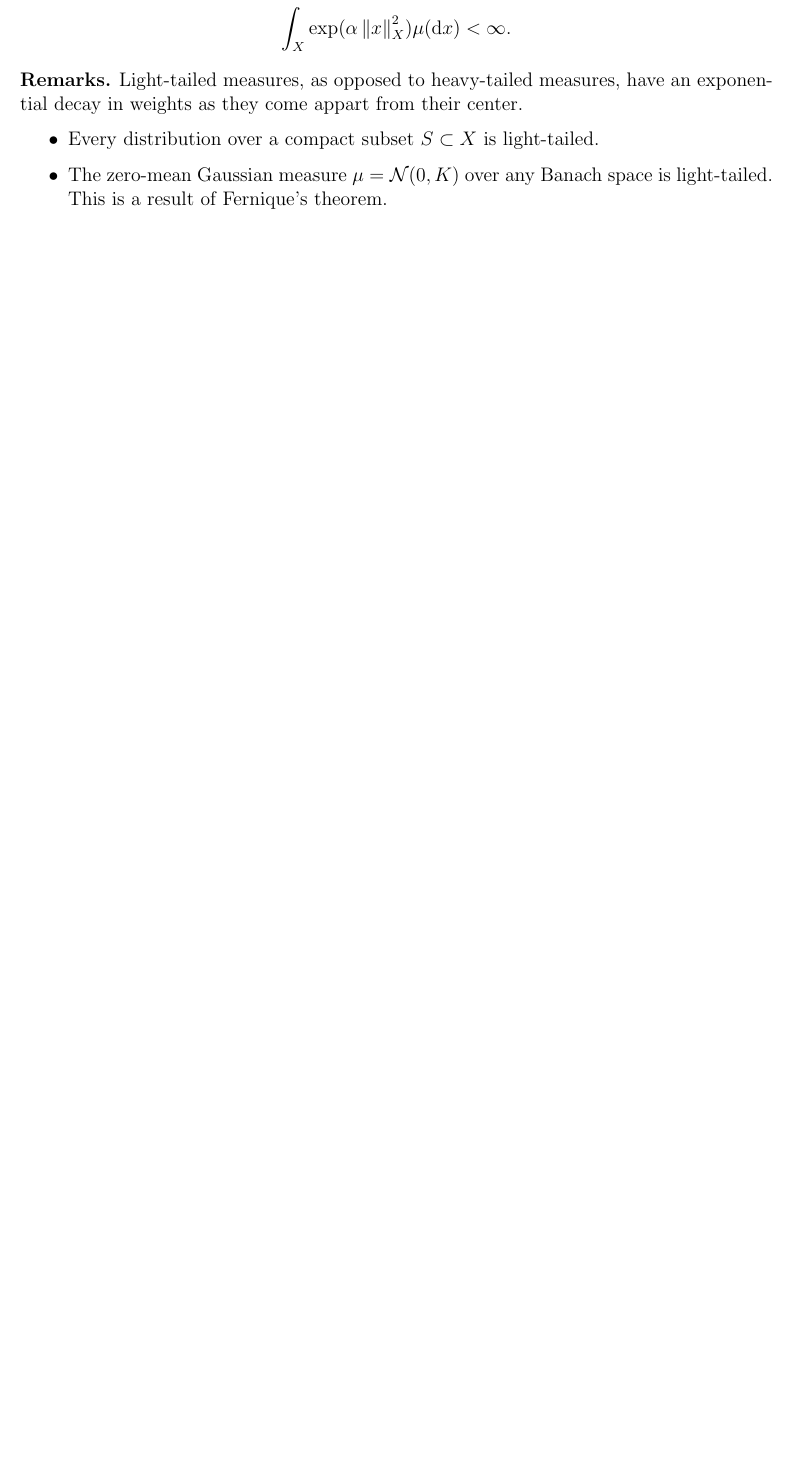
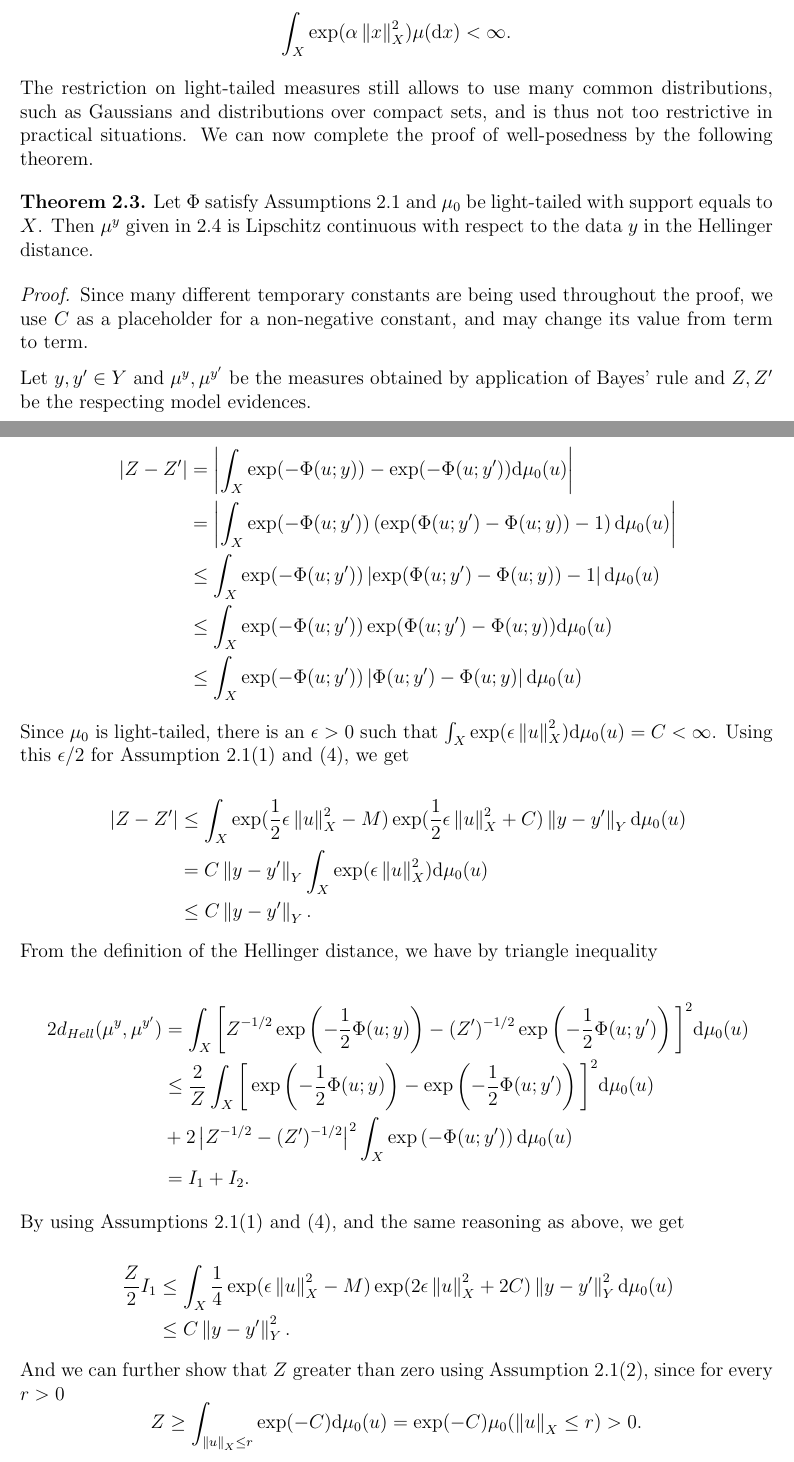
Before and after one commit to matthieubulte/smc, a LaTeX thesis (thesis/Thesis.tex, which reads thesis/BayesianInverseProblem.tex): part of page 14 of 23 before the commit and two parts of pages 14 and 15 of 25 after it, the two joined at a grey line, cut so that both start at the same text, the shorter picture padded with empty space. The pictures show the PDF file thesis/Thesis.pdf that the author committed with the source.

Commit message:
complete section on bayesian inversion

```diff
--- a/thesis/BayesianInverseProblem.tex
+++ b/thesis/BayesianInverseProblem.tex
@@ -238,3 +238,10 @@ We now state Bayes' rule for continuous distribution and prove it using the prev
   where $Z_y = \int_X\exp(-\Phi(u;y))\mu_0(\d u)$.
 \end{proof}
 
+The previous theorems provide a well defined solution to the bayesian inverse problem. In order to consider the problem well-posed, we still need to prove that the solution is continuous with respect to the data $y$. In order to prove this continuity of the solution, we need to define a metric over the space of probability measures.
+
+\begin{definition} The \textit{Hellinger distance} between $\mu$ and $\mu'$ is
+
+  \begin{equation*}
+    d_{Hell}(\mu, \mu') = \sqrt{\frac12\int\left(\frac{\d \mu}{\d \nu} - \frac{\d \mu'}{\d \nu}\right)^2\d \nu},
+  \end{equation*}
@@ -247,10 +259,17 @@ We now state Bayes' rule for continuous distribution and prove it using the prev
   \end{equation*}
 \end{definition}
 
-\begin{remarks} Light-tailed measures, as opposed to heavy-tailed measures, have an exponential decay in weights as they come appart from their center.
+The restriction on light-tailed measures still allows to use many common distributions, such as Gaussians and distributions over compact sets, and is thus not too restrictive in practical situations. We can now complete the proof of well-posedness by the following theorem.
 
-  \begin{itemize}
-  \item Every distribution over a compact subset $S \subset X$ is light-tailed.
-  \item The zero-mean Gaussian measure $\mu = \mathcal{N}(0, K)$ over any Banach space is light-tailed. This is a result of Fernique's theorem.
-  \end{itemize}
-\end{remarks}
+\begin{theorem}
+  Let $\Phi$ satisfy Assumptions \ref{assumption-ll} and $\mu_0$ be light-tailed with support equals to $X$. Then $\mu^y$ given in \ref{bayes-rule} is Lipschitz continuous with respect to the data $y$ in the Hellinger distance.
+\end{theorem}
+
+\begin{proof}
+  Since many different temporary constants are being used throughout the proof, we use $C$ as a placeholder for a non-negative constant, and may change its value from term to term.
+
+  Let $y, y' \in Y$ and  $\mu^y, \mu^{y'}$ be the measures obtained by application of Bayes' rule and $Z, Z'$ be the respecting model evidences.
+
+  \begin{equation*}
+    \begin{aligned}
+      |Z - Z'|
@@ -257,3 +280,61 @@ We now state Bayes' rule for continuous distribution and prove it using the prev
+      &\le \int_X \exp(-\Phi(u; y'))\left|\Phi(u; y')-\Phi(u; y)\right| \d \mu_0(u)
+    \end{aligned}
+  \end{equation*}
+
+  Since $\mu_0$ is light-tailed, there is an $\epsilon > 0$ such that $\int_X\exp(\epsilon \norm{u}_X^2)\d \mu_0(u) = C < \infty$. Using this $\epsilon / 2$ for Assumption \ref{assumption-ll}(1) and (4), we get
+
+  \begin{equation*}
+    \begin{aligned}
+      |Z - Z'|
+      &\le \int_X \exp(\frac12\epsilon\norm{u}_X^2 - M)\exp(\frac12\epsilon\norm{u}_X^2 + C)\norm{y - y'}_Y \d\mu_0(u) \\
+      &= C  \norm{y - y'}_Y \int_X \exp(\epsilon\norm{u}_X^2) \d\mu_0(u)\\
+      &\le C\norm{y - y'}_Y.
+      \end{aligned}
+  \end{equation*}
+
+  From the definition of the Hellinger distance, we have by triangle inequality
+
+  \begin{equation*}
+    \begin{aligned}
+      2d_{Hell}(\mu^y, \mu^{y'}) &= \int_X\bigg[Z^{-1/2}\exp\left(-\frac12\Phi(u;y)\right) - (Z')^{-1/2}\exp\left(-\frac12\Phi(u; y')\right)\bigg]^2\d\mu_0(u)\\
+      &\le \frac2Z\int_X\bigg[\exp\left(-\frac12\Phi(u;y)\right) - \exp\left(-\frac12\Phi(u; y')\right)\bigg]^2\d\mu_0(u)\\
+      &+ 2\left|Z^{-1/2} - (Z')^{-1/2}\right|^2\int_X\exp\left(-\Phi(u; y')\right)\d\mu_0(u)\\
+      &= I_1 + I_2.
+    \end{aligned}
+  \end{equation*}
+
+  By using Assumptions \ref{assumption-ll}(1) and (4), and the same reasoning as above, we get
+
+  \begin{equation*}
+    \begin{aligned}
+      \frac{Z}2I_1 &\le \int_X\frac14\exp(\epsilon\norm{u}_X^2 - M)\exp(2\epsilon\norm{u}_X^2 + 2C)\norm{y - y'}_Y^2 \d\mu_0(u)\\
+        & \le C\norm{y - y'}_Y^2.
+    \end{aligned}
+  \end{equation*}
+
+  And we can further show that $Z$ greater than zero using Assumption \ref{assumption-ll}(2), since for every $r > 0$
+  \begin{equation*}
+    Z \ge \int_{\norm{u}_X \le r}\exp(-C)\d\mu_0(u) = \exp(-C)\mu_0(\norm{u}_X \le r) > 0.
+  \end{equation*}
+  Where the last inequality holds because $\mu_0$ has support equal to $X$. This together with the previously given upper bound on $Z / 2 I_1$ gives us $I_1 \le C\norm{y - y'}$.
+
+  Additionally, we have
+
+  \begin{align*}
+    \left|Z^{-1/2} - (Z')^{-1/2}\right|^2
+    &= \left|\frac{\sqrt{Z} - \sqrt{Z'}}{\sqrt{ZZ'}}\right|^2 \leq \left|\frac{\sqrt{Z} - \sqrt{Z'}}{Z \land Z'}\right|^2 \\
+    &= (Z \land Z')^{-3}\left|\sqrt{Z \land Z'}(\sqrt{Z} - \sqrt{Z'})\right|^2\\
+    &\le (Z \land Z')^{-3}\left|Z - Z'\right|^2 \le C\norm{y - y'}_Y^2.
+  \end{align*}
+
+  Where the last inequality holds because both $Z$ and $Z'$ are strictly greater than $0$ and the bound proved earlier. Moreover using Assumption \ref{assumption-ll}(2) and that $\mu_0$ is light-tailed, we can easily show that $\int_X\exp(-\Phi(u; y'))\d\mu_0(u)$ is bounded by a constant. This shows that $I_2 \le C\norm{y - y'}_Y^2$, hence completing the proof.
+\end{proof}
+
+We have shown that the Bayesian inverse problem is well-defined under light conditions on $\Phi$, given in Assumption \ref{assumption-ll}, and provided that the prior measure $\mu_0$ is light-tailed. In the next section, we will model the pendulum problem in the probabilistic framework presented earlier, and will show that it is a well-posed problem.
+
+\subsection{A new take at the Pendulum problem}
+
+
 
 %%% Local Variables:
 %%% mode: latex
```
Also changed, not shown: thesis/SequentialMonteCarlo.tex (+0 -2 lines), thesis/Thesis.pdf, thesis/BayesianInverseProblem.tex (19 more changed lines).
